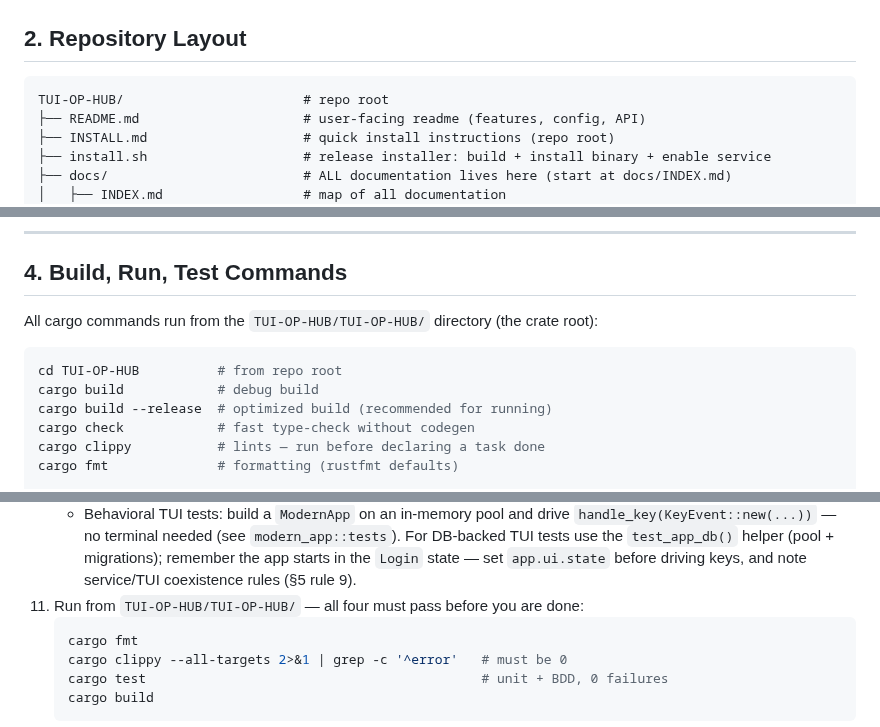
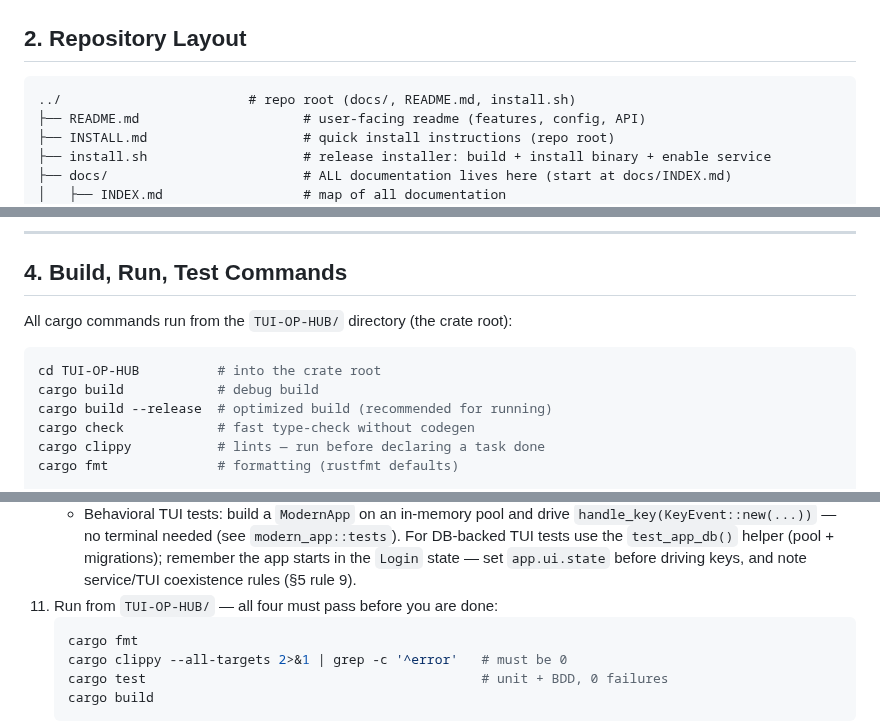
Before and after one commit to Le-4gr/TUI_OP_HUB, a Markdown page: docs/development/AGENTS.md, 3 parts joined by grey strips. Rendered like a GitHub page.

Commit message:
docs: fix AGENTS.md repo-root path references after docs move

````diff
--- a/docs/development/AGENTS.md
+++ b/docs/development/AGENTS.md
@@ -52,7 +52,7 @@ dependencies, Hyprland-style config (`~/.config/tui-op-hub/config.conf`).
 ## 2. Repository Layout
 
 ```
-TUI-OP-HUB/                       # repo root
+../                        # repo root (docs/, README.md, install.sh)
 ├── README.md                     # user-facing readme (features, config, API)
 ├── INSTALL.md                    # quick install instructions (repo root)
 ├── install.sh                    # release installer: build + install binary + enable service
@@ -159,10 +159,10 @@ Release profile: `opt-level = 3`, `lto = true`, `codegen-units = 1`, `strip = tr
 
 ## 4. Build, Run, Test Commands
 
-All cargo commands run from the `TUI-OP-HUB/TUI-OP-HUB/` directory (the crate root):
+All cargo commands run from the `TUI-OP-HUB/` directory (the crate root):
 
 ```bash
-cd TUI-OP-HUB          # from repo root
+cd TUI-OP-HUB          # into the crate root
 cargo build            # debug build
 cargo build --release  # optimized build (recommended for running)
 cargo check            # fast type-check without codegen
@@ -327,7 +327,7 @@ When working on this repo, follow this loop:
       For DB-backed TUI tests use the `test_app_db()` helper (pool + migrations);
       remember the app starts in the `Login` state — set `app.ui.state` before
       driving keys, and note service/TUI coexistence rules (§5 rule 9).
-11. Run from `TUI-OP-HUB/TUI-OP-HUB/` — all four must pass before you are done:
+11. Run from `TUI-OP-HUB/` — all four must pass before you are done:
     ```bash
     cargo fmt
     cargo clippy --all-targets 2>&1 | grep -c '^error'   # must be 0
````
